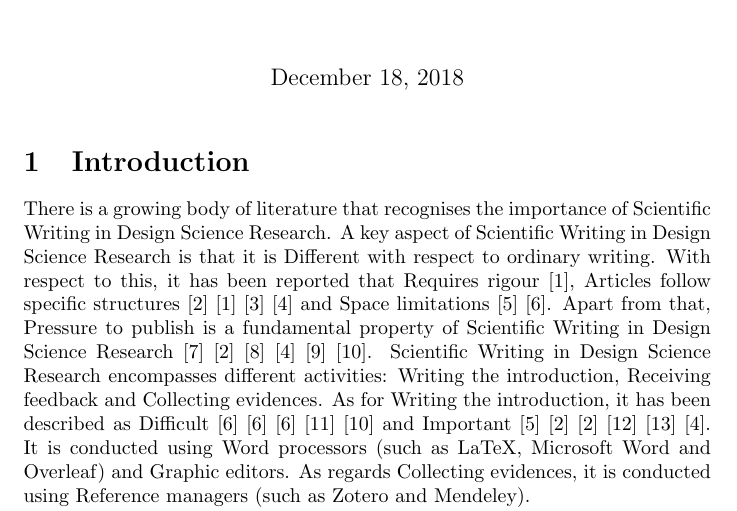
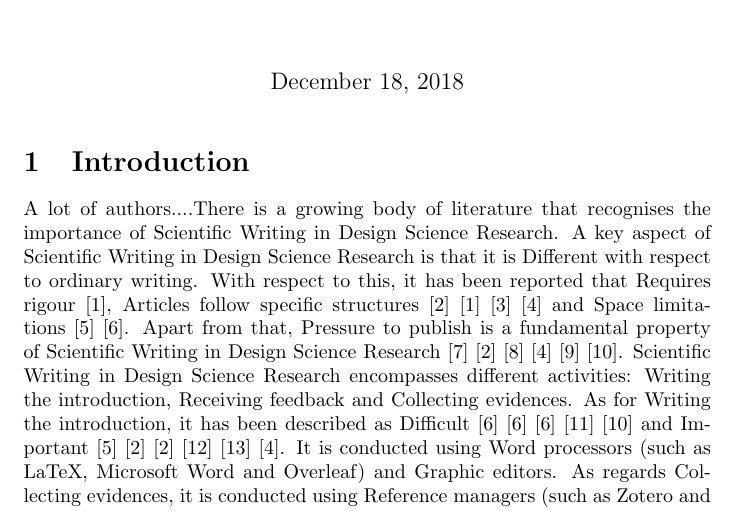
Before and after one commit to denconst/StrategicWriting-2-Article, a LaTeX document (article.tex): part of page 1 of 3, cut so that both start at the same text. Compiled offline with pdfLaTeX.

Commit message:
Updates from ShareLaTeX

```diff
--- a/article.tex
+++ b/article.tex
@@ -15,8 +15,10 @@
 
 \section{Introduction}
 
+
+
 %Describe the practice in which the problem addressed appears
-There is a growing body of literature that recognises the importance of Scientific Writing in Design Science Research. A key aspect of Scientific Writing in Design Science Research is that it is Different with respect to ordinary writing. With respect to this, it has been reported that Requires rigour \cite{JohannessonAnIntroduction}, Articles follow specific structures \cite{Turbek2016} \cite{JohannessonAnIntroduction} \cite{psychologicalscience.org} \cite{Kanoksilapatham2012} and Space limitations \cite{Gregor2013} \cite{Hsu2004}. Apart from that, Pressure to publish is a fundamental property of Scientific Writing in Design Science Research \cite{CoylarBecomingwriters} \cite{Turbek2016} \cite{Sorensen1994} \cite{Kanoksilapatham2012} \cite{Mizumoto2017} \cite{Cotterall2011}. Scientific Writing in Design Science Research encompasses different activities: Writing the introduction, Receiving feedback and Collecting evidences. As for Writing the introduction, it has been described as Difficult \cite{Hsu2004} \cite{Hsu2004} \cite{Hsu2004} \cite{PeatScientificWriting.} \cite{Cotterall2011} and Important \cite{Gregor2013} \cite{Turbek2016} \cite{Turbek2016} \cite{SwalesTheWriting} \cite{Khaw2017} \cite{Kanoksilapatham2012}. It is conducted using Word processors (such as LaTeX, Microsoft Word and Overleaf) and Graphic editors. As regards Collecting evidences, it is conducted using Reference managers (such as Zotero and Mendeley).
+A lot of authors....There is a growing body of literature that recognises the importance of Scientific Writing in Design Science Research. A key aspect of Scientific Writing in Design Science Research is that it is Different with respect to ordinary writing. With respect to this, it has been reported that Requires rigour \cite{JohannessonAnIntroduction}, Articles follow specific structures \cite{Turbek2016} \cite{JohannessonAnIntroduction} \cite{psychologicalscience.org} \cite{Kanoksilapatham2012} and Space limitations \cite{Gregor2013} \cite{Hsu2004}. Apart from that, Pressure to publish is a fundamental property of Scientific Writing in Design Science Research \cite{CoylarBecomingwriters} \cite{Turbek2016} \cite{Sorensen1994} \cite{Kanoksilapatham2012} \cite{Mizumoto2017} \cite{Cotterall2011}. Scientific Writing in Design Science Research encompasses different activities: Writing the introduction, Receiving feedback and Collecting evidences. As for Writing the introduction, it has been described as Difficult \cite{Hsu2004} \cite{Hsu2004} \cite{Hsu2004} \cite{PeatScientificWriting.} \cite{Cotterall2011} and Important \cite{Gregor2013} \cite{Turbek2016} \cite{Turbek2016} \cite{SwalesTheWriting} \cite{Khaw2017} \cite{Kanoksilapatham2012}. It is conducted using Word processors (such as LaTeX, Microsoft Word and Overleaf) and Graphic editors. As regards Collecting evidences, it is conducted using Reference managers (such as Zotero and Mendeley).
 
 %Describe the practical problem addressed, its significance and its causes
 Research has shown that a major problem within Scientific Writing in Design Science Research is that student belated writing \cite{Wellington2010} \cite{Badley2009} \cite{Turbek2016}. This problem is of particular concern as it is now well established that it can lead to poor reuse / impact and dropout \cite{Wellington2010} \cite{Itua2014}. Causes can be diverse: (1) "Writing" regarded as an ancillary activity \cite{Turbek2016} \cite{Turbek2016}, (2) Lack of opportunities for developing writing skills \cite{Cotterall2011}, (3) Not exposed to the conventions of research discourse \cite{Elton2010} \cite{Badenhorst2015} \cite{Wellington2010} \cite{Cotterall2011} \cite{Itua2014}, (4) Supporting Evidences? \cite{Hsu2004} \cite{Badenhorst2015} \cite{Badenhorst2015} \cite{Cotterall2011} \cite{Itua2014} \cite{Cameron2009} \cite{Lindsay1854}, (5) Blank page syndrome \cite{Lindsay1854} \cite{Sorensen1994} \cite{Wellington2010} \cite{Cameron2009}, (6) lack of confidence \cite{Carter2012}, (7) Lack of a publication schema for DSR \cite{Gregor2013} \cite{Gregor2013} and (8) Limited English abilities \cite{Mizumoto2017} \cite{Cotterall2011} \cite{Anthony2003}.
```
